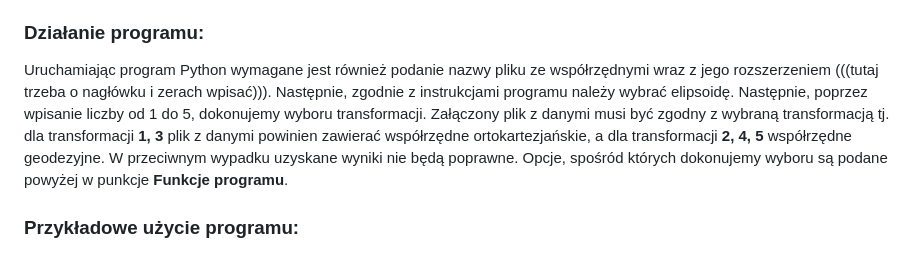
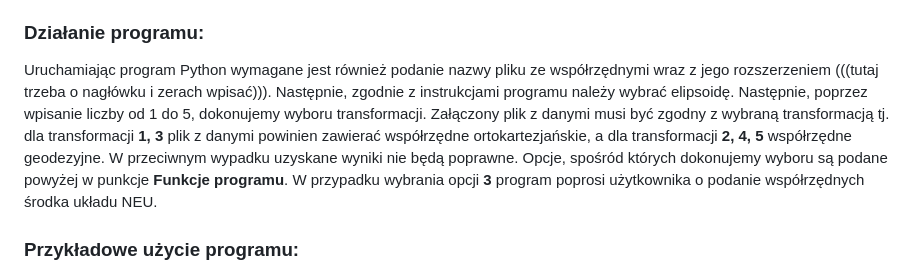
Before and after one commit to jakubCR7/Program1_infgeo2, a Markdown page: README.md, the part around the change. Drawn GitHub-style.

```diff
--- a/README.md
+++ b/README.md
@@ -18,7 +18,7 @@ Krasowski <br>
  4 = BL --> X2000, Y2000 <br>
  5 = BL --> X92, Y92<br>
 ### Działanie programu:
-Uruchamiając program Python wymagane jest również podanie nazwy pliku ze współrzędnymi wraz z jego rozszerzeniem (((tutaj trzeba o nagłówku i zerach wpisać))). Następnie, zgodnie z instrukcjami programu należy wybrać elipsoidę. Następnie, poprzez wpisanie liczby od 1 do 5, dokonujemy wyboru transformacji. Załączony plik z danymi musi być zgodny z wybraną transformacją tj. dla transformacji **1, 3** plik z danymi powinien zawierać współrzędne ortokartezjańskie, a dla transformacji **2, 4, 5** współrzędne geodezyjne. W przeciwnym wypadku uzyskane wyniki nie będą poprawne. Opcje, spośród których dokonujemy wyboru są podane powyżej w punkcje **Funkcje programu**.
+Uruchamiając program Python wymagane jest również podanie nazwy pliku ze współrzędnymi wraz z jego rozszerzeniem (((tutaj trzeba o nagłówku i zerach wpisać))). Następnie, zgodnie z instrukcjami programu należy wybrać elipsoidę. Następnie, poprzez wpisanie liczby od 1 do 5, dokonujemy wyboru transformacji. Załączony plik z danymi musi być zgodny z wybraną transformacją tj. dla transformacji **1, 3** plik z danymi powinien zawierać współrzędne ortokartezjańskie, a dla transformacji **2, 4, 5** współrzędne geodezyjne. W przeciwnym wypadku uzyskane wyniki nie będą poprawne. Opcje, spośród których dokonujemy wyboru są podane powyżej w punkcje **Funkcje programu**. W przypadku wybrania opcji **3** program poprosi użytkownika o podanie współrzędnych środka układu NEU.
 
 ### Przykładowe użycie programu:
 1. Użytkownik uruchamia konsolę CMD (wiersz poleceń) w folderze, w którym znajduje się program.<br>
```
